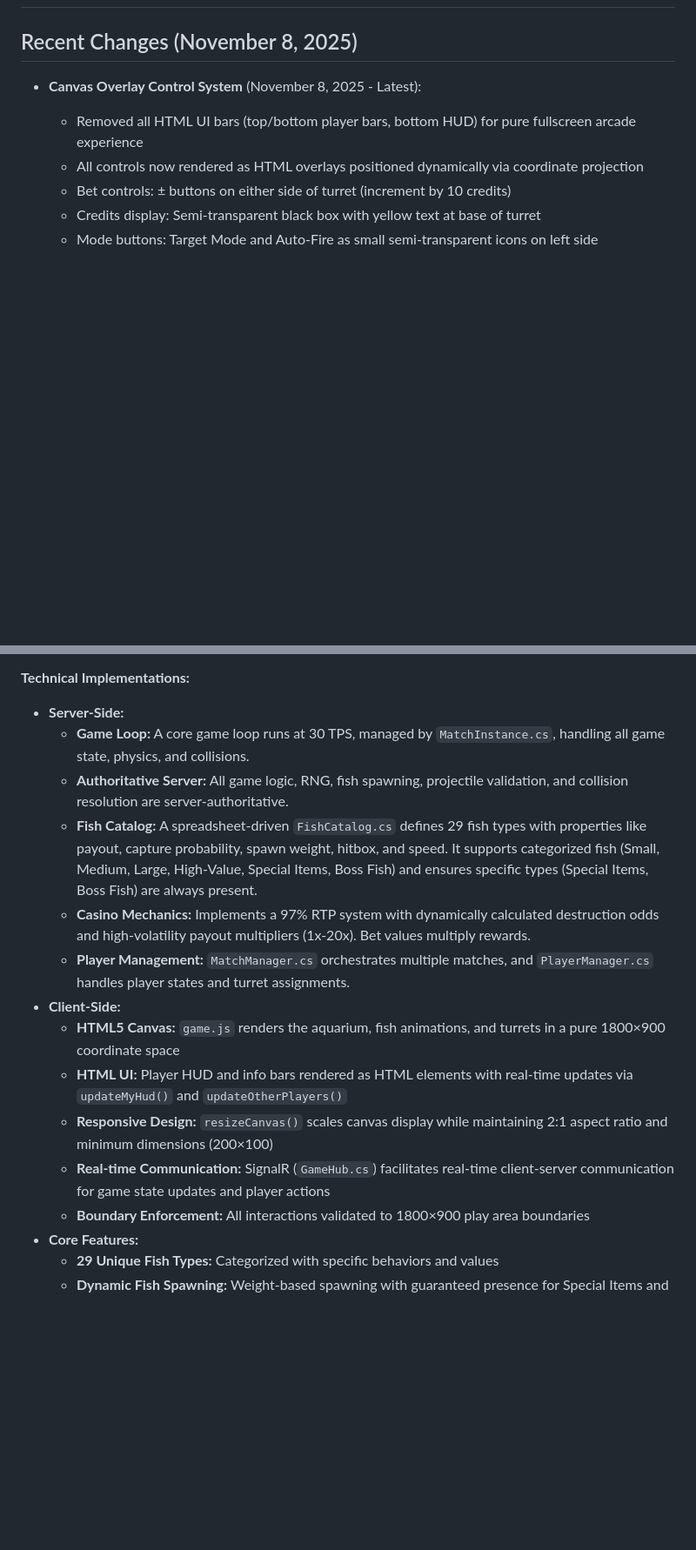
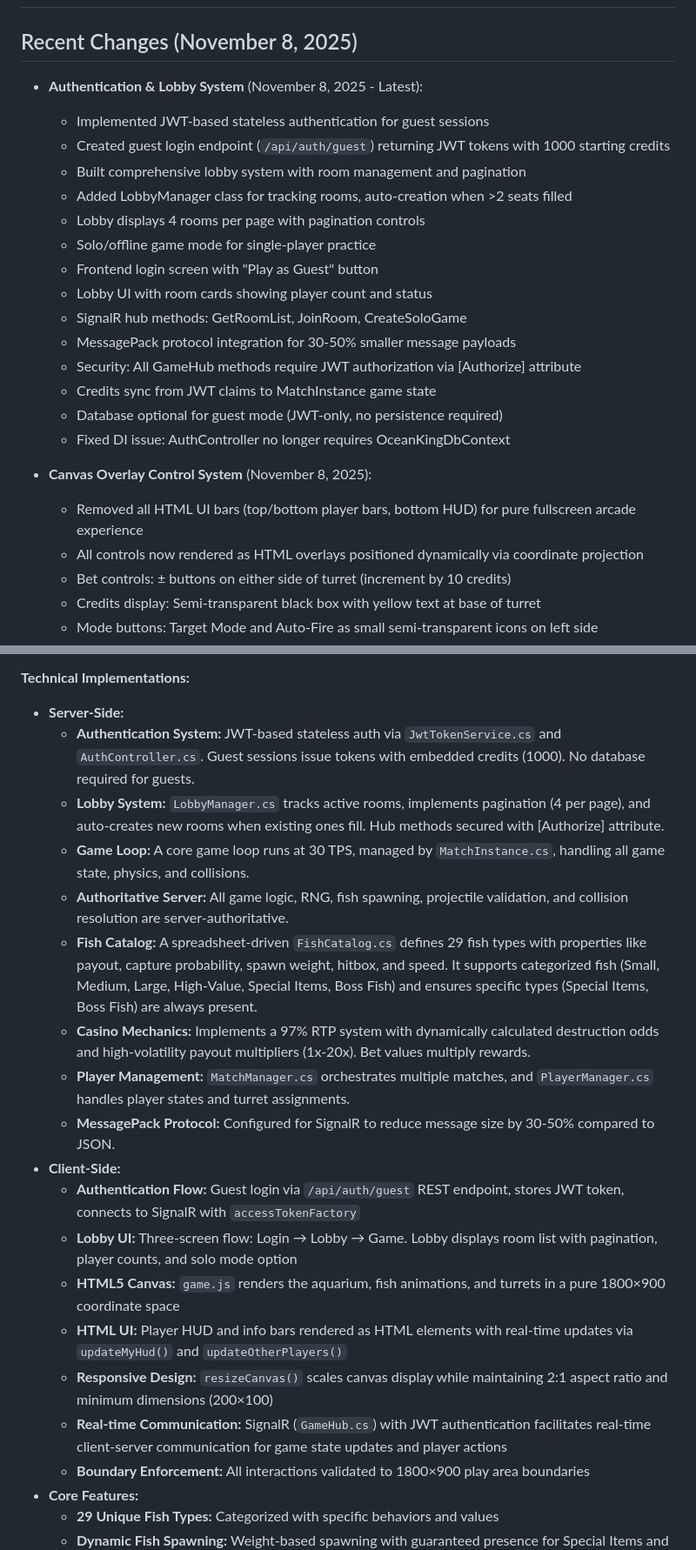
Before and after one commit to joshuakessell/Fish-game, a Markdown page: replit.md, 2 parts joined by grey strips. Shown at 87% size. Drawn GitHub-style; blank space fills up the shorter version.

Commit message:
Add a secure guest login and lobby system for the casino game
Implements JWT-based stateless authentication for guest sessions, a lobby system with room management and pagination using SignalR, and integrates MessagePack for efficient communication.

Replit-Commit-Author: Agent
Replit-Commit-Session-Id: e5948a0d-54ac-4850-8e6a-b0ad0af1e860
Replit-Commit-Checkpoint-Type: full_checkpoint
Replit-Commit-Event-Id: 1f193627-e6d6-474f-89ca-e259adaa3267
Replit-Commit-Screenshot-Url: https://storage.googleapis.com/screenshot-production-us-central1/46774a53-260b-4b08-a64e-76fb82ff412a/e5948a0d-54ac-4850-8e6a-b0ad0af1e860/CCu3frN

```diff
--- a/replit.md
+++ b/replit.md
@@ -1,7 +1,23 @@
 # Ocean King 3 - Casino Betting Table Game
 
 ## Recent Changes (November 8, 2025)
-- **Canvas Overlay Control System** (November 8, 2025 - Latest):
+- **Authentication & Lobby System** (November 8, 2025 - Latest):
+  - Implemented JWT-based stateless authentication for guest sessions
+  - Created guest login endpoint (`/api/auth/guest`) returning JWT tokens with 1000 starting credits
+  - Built comprehensive lobby system with room management and pagination
+  - Added LobbyManager class for tracking rooms, auto-creation when >2 seats filled
+  - Lobby displays 4 rooms per page with pagination controls
+  - Solo/offline game mode for single-player practice
+  - Frontend login screen with "Play as Guest" button
+  - Lobby UI with room cards showing player count and status
+  - SignalR hub methods: GetRoomList, JoinRoom, CreateSoloGame
+  - MessagePack protocol integration for 30-50% smaller message payloads
+  - Security: All GameHub methods require JWT authorization via [Authorize] attribute
+  - Credits sync from JWT claims to MatchInstance game state
+  - Database optional for guest mode (JWT-only, no persistence required)
+  - Fixed DI issue: AuthController no longer requires OceanKingDbContext
+
+- **Canvas Overlay Control System** (November 8, 2025):
   - Removed all HTML UI bars (top/bottom player bars, bottom HUD) for pure fullscreen arcade experience
   - All controls now rendered as HTML overlays positioned dynamically via coordinate projection
   - Bet controls: ± buttons on either side of turret (increment by 10 credits)
@@ -100,16 +116,21 @@ The game follows a client-server architecture with ASP.NET Core 8 handling the s
 
 **Technical Implementations:**
 - **Server-Side:**
+    - **Authentication System:** JWT-based stateless auth via `JwtTokenService.cs` and `AuthController.cs`. Guest sessions issue tokens with embedded credits (1000). No database required for guests.
+    - **Lobby System:** `LobbyManager.cs` tracks active rooms, implements pagination (4 per page), and auto-creates new rooms when existing ones fill. Hub methods secured with [Authorize] attribute.
     - **Game Loop:** A core game loop runs at 30 TPS, managed by `MatchInstance.cs`, handling all game state, physics, and collisions.
     - **Authoritative Server:** All game logic, RNG, fish spawning, projectile validation, and collision resolution are server-authoritative.
     - **Fish Catalog:** A spreadsheet-driven `FishCatalog.cs` defines 29 fish types with properties like payout, capture probability, spawn weight, hitbox, and speed. It supports categorized fish (Small, Medium, Large, High-Value, Special Items, Boss Fish) and ensures specific types (Special Items, Boss Fish) are always present.
     - **Casino Mechanics:** Implements a 97% RTP system with dynamically calculated destruction odds and high-volatility payout multipliers (1x-20x). Bet values multiply rewards.
     - **Player Management:** `MatchManager.cs` orchestrates multiple matches, and `PlayerManager.cs` handles player states and turret assignments.
+    - **MessagePack Protocol:** Configured for SignalR to reduce message size by 30-50% compared to JSON.
 - **Client-Side:**
+    - **Authentication Flow:** Guest login via `/api/auth/guest` REST endpoint, stores JWT token, connects to SignalR with `accessTokenFactory`
+    - **Lobby UI:** Three-screen flow: Login → Lobby → Game. Lobby displays room list with pagination, player counts, and solo mode option
     - **HTML5 Canvas:** `game.js` renders the aquarium, fish animations, and turrets in a pure 1800×900 coordinate space
     - **HTML UI:** Player HUD and info bars rendered as HTML elements with real-time updates via `updateMyHud()` and `updateOtherPlayers()`
     - **Responsive Design:** `resizeCanvas()` scales canvas display while maintaining 2:1 aspect ratio and minimum dimensions (200×100)
-    - **Real-time Communication:** SignalR (`GameHub.cs`) facilitates real-time client-server communication for game state updates and player actions
+    - **Real-time Communication:** SignalR (`GameHub.cs`) with JWT authentication facilitates real-time client-server communication for game state updates and player actions
     - **Boundary Enforcement:** All interactions validated to 1800×900 play area boundaries
 - **Core Features:**
     - **29 Unique Fish Types:** Categorized with specific behaviors and values
```
